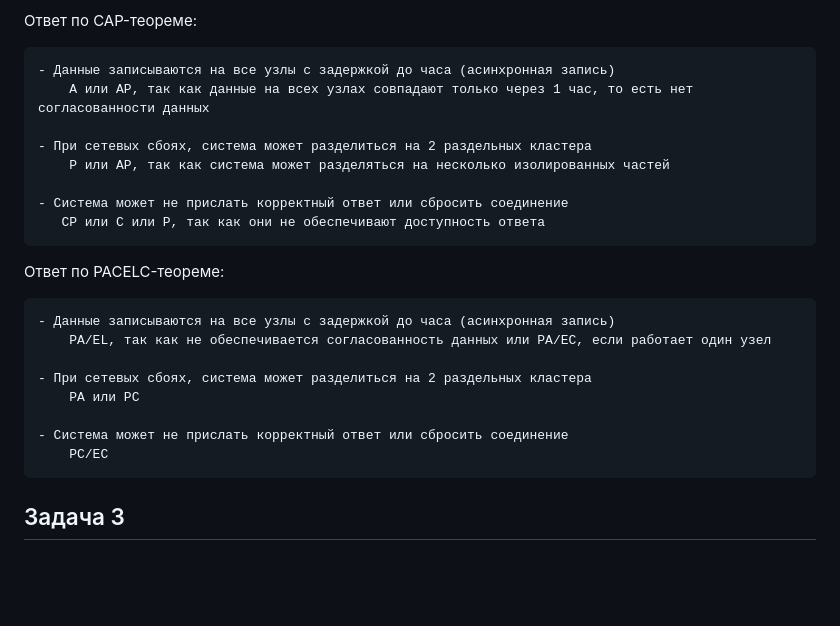
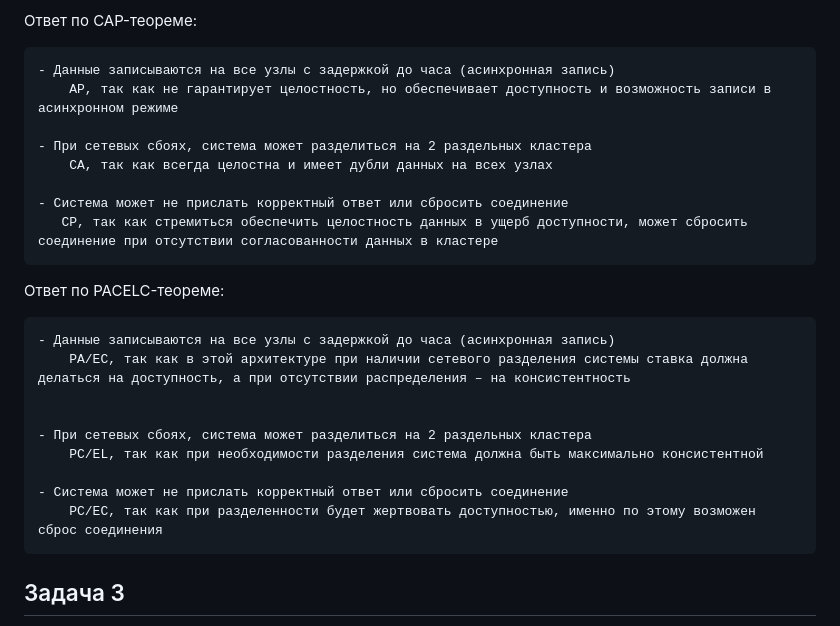
Before and after one commit to dariatsv/netology-hw-devops, a Markdown page: Администрирование баз данных для DevOps-инженеров /Типы и структура СУБД.md, the part around the change. GitHub-like rendering; blank space fills up the shorter version.

Commit message:
Домашняя работа «Типы и структура СУБД»

```diff
--- a/Администрирование баз данных для DevOps-инженеров /Типы и структура СУБД.md
+++ b/Администрирование баз данных для DevOps-инженеров /Типы и структура СУБД.md
@@ -43,24 +43,25 @@ CAP-теореме. Какой классификации по CAP-теорем
 Ответ по CAP-теореме:
 
     - Данные записываются на все узлы с задержкой до часа (асинхронная запись)
-        A или AP, так как данные на всех узлах совпадают только через 1 час, то есть нет согласованности данных
+        AP, так как не гарантирует целостность, но обеспечивает доступность и возможность записи в асинхронном режиме
 
     - При сетевых сбоях, система может разделиться на 2 раздельных кластера
-        P или AP, так как система может разделяться на несколько изолированных частей
+        CA, так как всегда целостна и имеет дубли данных на всех узлах
 
     - Система может не прислать корректный ответ или сбросить соединение
-       СP или С или Р, так как они не обеспечивают доступность ответа
+       CP, так как стремиться обеспечить целостность данных в ущерб доступности, может сбросить соединение при отсутствии согласованности данных в кластере
 
 Ответ по PACELC-теореме:
 
     - Данные записываются на все узлы с задержкой до часа (асинхронная запись)
-        PA/EL, так как не обеспечивается согласованность данных или PA/EC, если работает один узел
+        PA/EC, так как в этой архитектуре при наличии сетевого разделения системы ставка должна делаться на доступность, а при отсутствии распределения – на консистентность
+
 
     - При сетевых сбоях, система может разделиться на 2 раздельных кластера
-        PA или PC
+        PC/EL, так как при необходимости разделения система должна быть максимально консистентной
 
     - Система может не прислать корректный ответ или сбросить соединение
-        PC/EC
+        PC/EC, так как при разделенности будет жертвовать доступностью, именно по этому возможен сброс соединения
 
 ## Задача 3
 
```
